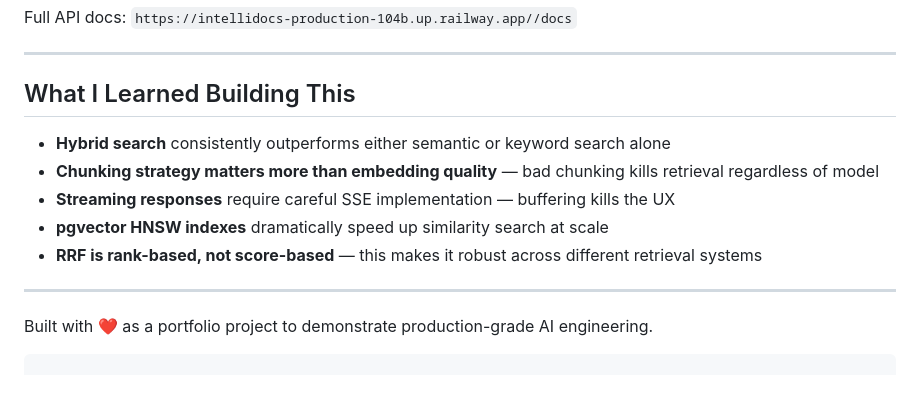
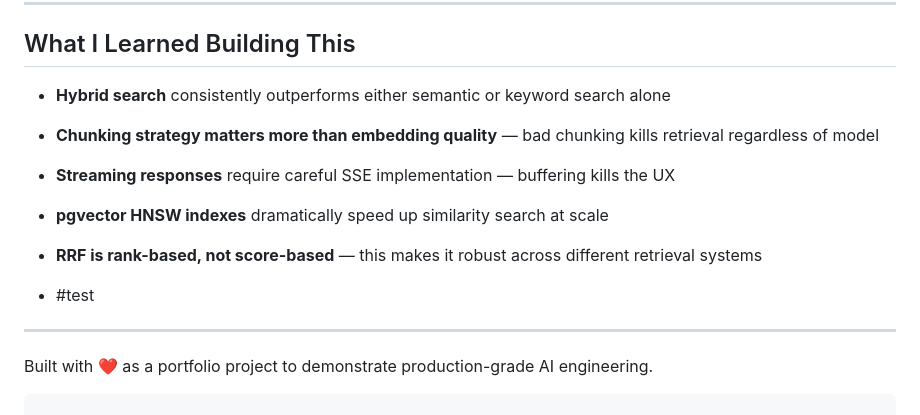
Before and after one commit to Anshika-sona/intellidocs, a Markdown page: README.md, the part around the change. Rendered like a GitHub page; blank space fills up the shorter version.

```diff
--- a/README.md
+++ b/README.md
@@ -125,6 +125,8 @@ Full API docs: `https://intellidocs-production-104b.up.railway.app//docs`
 - **pgvector HNSW indexes** dramatically speed up similarity search at scale
 - **RRF is rank-based, not score-based** — this makes it robust across different retrieval systems
 
+- #test
+
 ---
 
 Built with ❤️ as a portfolio project to demonstrate production-grade AI engineering.
```
